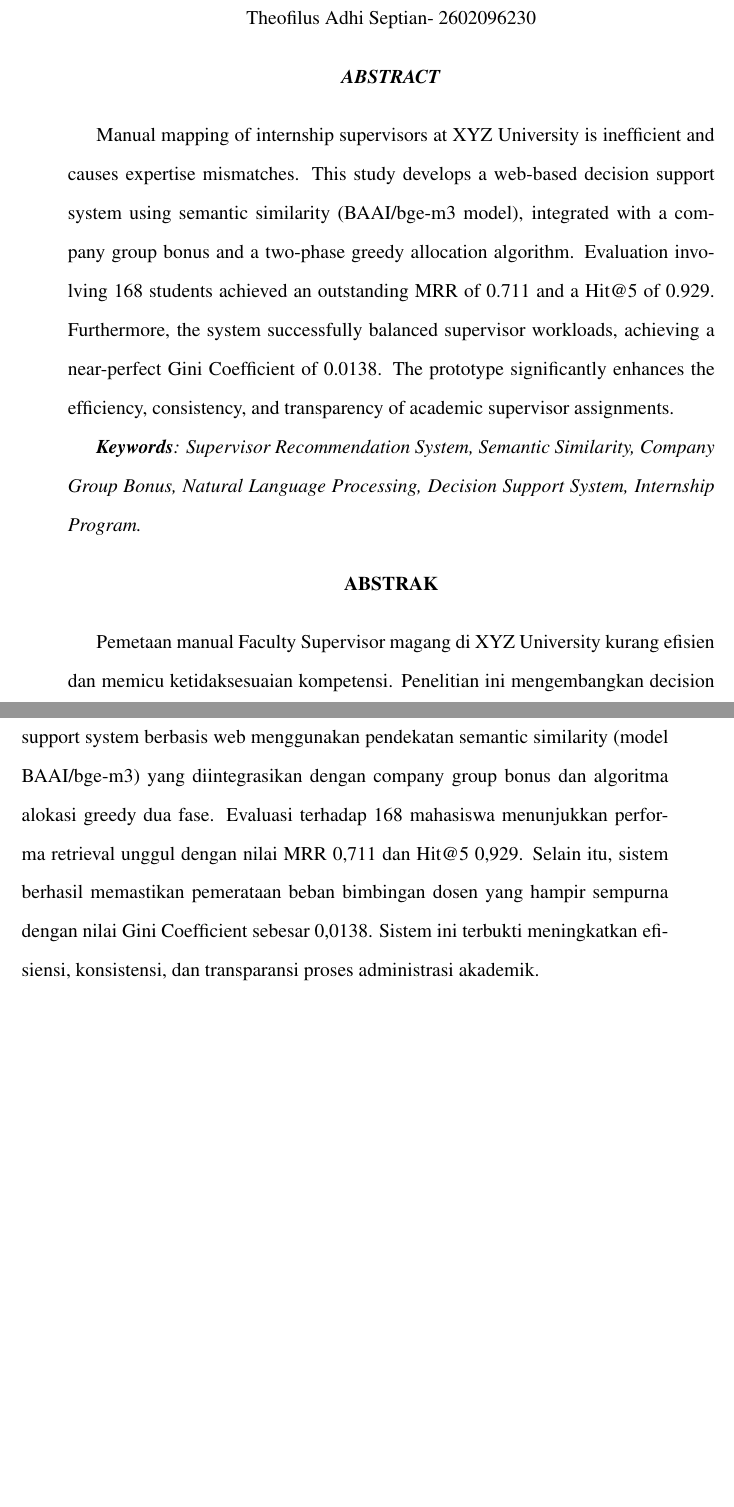
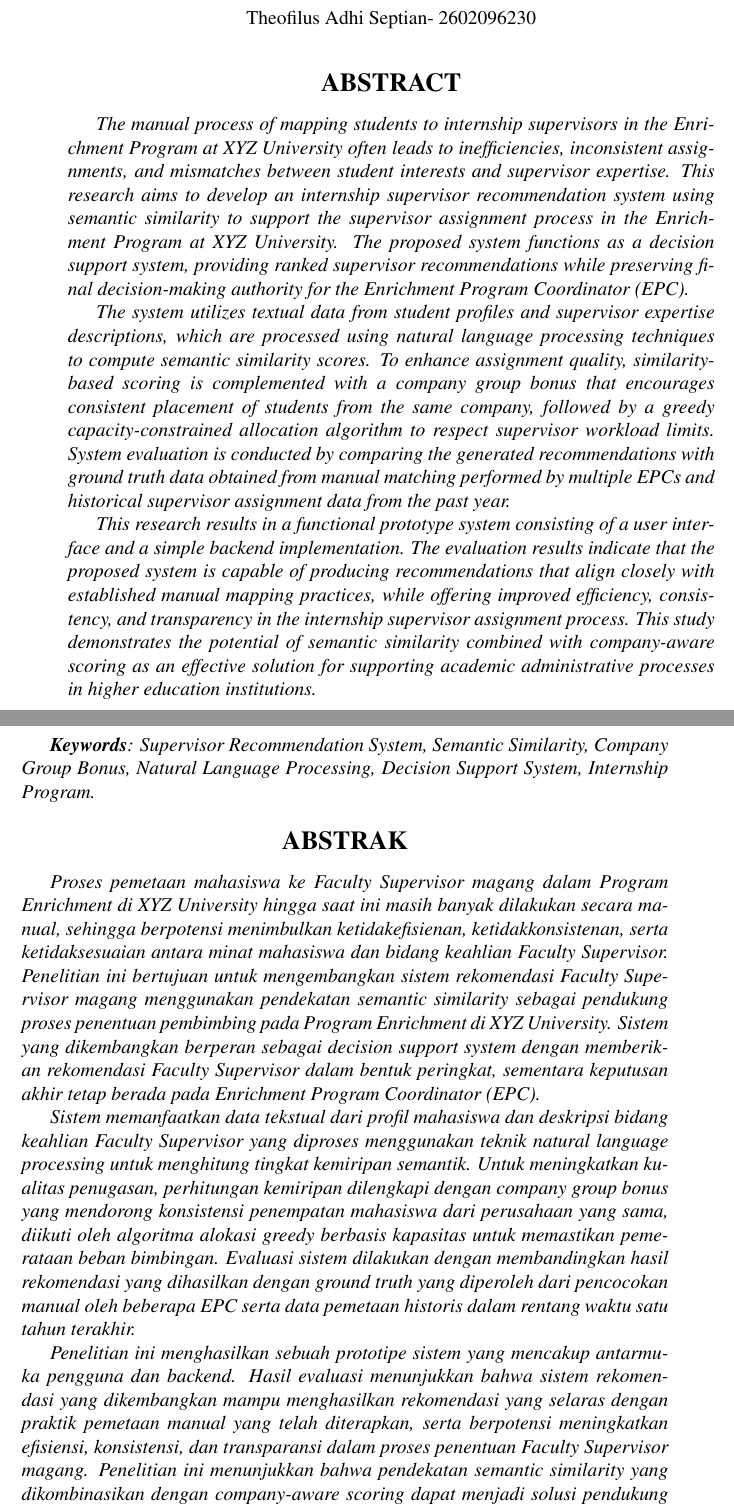
Before and after one commit to rizkiafdl/latex-recomendation-system, a LaTeX thesis (Skripsi.tex, which reads abstrak.tex): two parts of pages 7 and 8 of 129, joined at a grey line, cut so that both start at the same text, the shorter picture padded with empty space. Compiled offline with pdfLaTeX.

Commit message:
revert abstract

```diff
--- a/abstrak.tex
+++ b/abstrak.tex
@@ -25,17 +25,31 @@ Skripsi Sarjana Teknik Informatika \\
     \penulisTiga - \NIMpenulisTiga \\
 \end{center}
 
-\begin{center}
-    \textbf{\textit{ABSTRACT}}
-\end{center}
+{\centering\fontsize{16}{19}\selectfont\textbf{ABSTRACT}\par}
 
-Manual mapping of internship supervisors at XYZ University is inefficient and causes expertise mismatches. This study develops a web-based decision support system using semantic similarity (BAAI/bge-m3 model), integrated with a company group bonus and a two-phase greedy allocation algorithm. Evaluation involving 168 students achieved an outstanding MRR of 0.711 and a Hit@5 of 0.929. Furthermore, the system successfully balanced supervisor workloads, achieving a near-perfect Gini Coefficient of 0.0138. The prototype significantly enhances the efficiency, consistency, and transparency of academic supervisor assignments.  \par
+\begin{singlespace}
+{\itshape
+The manual process of mapping students to internship supervisors in the Enrichment Program at XYZ University often leads to inefficiencies, inconsistent assignments, and mismatches between student interests and supervisor expertise. This research aims to develop an internship supervisor recommendation system using semantic similarity to support the supervisor assignment process in the Enrichment Program at XYZ University. The proposed system functions as a decision support system, providing ranked supervisor recommendations while preserving final decision-making authority for the Enrichment Program Coordinator (EPC).
+
+The system utilizes textual data from student profiles and supervisor expertise descriptions, which are processed using natural language processing techniques to compute semantic similarity scores. To enhance assignment quality, similarity-based scoring is complemented with a company group bonus that encourages consistent placement of students from the same company, followed by a greedy capacity-constrained allocation algorithm to respect supervisor workload limits. System evaluation is conducted by comparing the generated recommendations with ground truth data obtained from manual matching performed by multiple EPCs and historical supervisor assignment data from the past year.
+
+This research results in a functional prototype system consisting of a user interface and a simple backend implementation. The evaluation results indicate that the proposed system is capable of producing recommendations that align closely with established manual mapping practices, while offering improved efficiency, consistency, and transparency in the internship supervisor assignment process. This study demonstrates the potential of semantic similarity combined with company-aware scoring as an effective solution for supporting academic administrative processes in higher education institutions.
+
 \textit{\noindent\textbf{Keywords}: Supervisor Recommendation System, Semantic Similarity, Company Group Bonus, Natural Language Processing, Decision Support System, Internship Program.}
 
-\begin{center}
-    \textbf{ABSTRAK}
-\end{center}
+}
+\end{singlespace}
+\par
 
-Pemetaan manual Faculty Supervisor magang di XYZ University kurang efisien dan memicu ketidaksesuaian kompetensi. Penelitian ini mengembangkan decision support system berbasis web menggunakan pendekatan semantic similarity (model BAAI/bge-m3) yang diintegrasikan dengan company group bonus dan algoritma alokasi greedy dua fase. Evaluasi terhadap 168 mahasiswa menunjukkan performa retrieval unggul dengan nilai MRR 0,711 dan Hit@5 0,929. Selain itu, sistem berhasil memastikan pemerataan beban bimbingan dosen yang hampir sempurna dengan nilai Gini Coefficient sebesar 0,0138. Sistem ini terbukti meningkatkan efisiensi, konsistensi, dan transparansi proses administrasi akademik.\par
+
+{\centering\fontsize{16}{19}\selectfont\textbf{ABSTRAK}\par}
+
+\begin{singlespace}
+{\itshape
+Proses pemetaan mahasiswa ke Faculty Supervisor magang dalam Program Enrichment di XYZ University hingga saat ini masih banyak dilakukan secara manual, sehingga berpotensi menimbulkan ketidakefisienan, ketidakkonsistenan, serta ketidaksesuaian antara minat mahasiswa dan bidang keahlian Faculty Supervisor. Penelitian ini bertujuan untuk mengembangkan sistem rekomendasi Faculty Supervisor magang menggunakan pendekatan semantic similarity sebagai pendukung proses penentuan pembimbing pada Program Enrichment di XYZ University. Sistem yang dikembangkan berperan sebagai decision support system dengan memberikan rekomendasi Faculty Supervisor dalam bentuk peringkat, sementara keputusan akhir tetap berada pada Enrichment Program Coordinator (EPC).
+
+Sistem memanfaatkan data tekstual dari profil mahasiswa dan deskripsi bidang keahlian Faculty Supervisor yang diproses menggunakan teknik natural language processing untuk menghitung tingkat kemiripan semantik. Untuk meningkatkan kualitas penugasan, perhitungan kemiripan dilengkapi dengan company group bonus yang mendorong konsistensi penempatan mahasiswa dari perusahaan yang sama, diikuti oleh algoritma alokasi greedy berbasis kapasitas untuk memastikan pemerataan beban bimbingan. Evaluasi sistem dilakukan dengan membandingkan hasil rekomendasi yang dihasilkan dengan ground truth yang diperoleh dari pencocokan manual oleh beberapa EPC serta data pemetaan historis dalam rentang waktu satu tahun terakhir.
+
+Penelitian ini menghasilkan sebuah prototipe sistem yang mencakup antarmuka pengguna dan backend. Hasil evaluasi menunjukkan bahwa sistem rekomendasi yang dikembangkan mampu menghasilkan rekomendasi yang selaras dengan praktik pemetaan manual yang telah diterapkan, serta berpotensi meningkatkan efisiensi, konsistensi, dan transparansi dalam proses penentuan Faculty Supervisor magang. Penelitian ini menunjukkan bahwa pendekatan semantic similarity yang dikombinasikan dengan company-aware scoring dapat menjadi solusi pendukung yang efektif dalam proses administrasi akademik di perguruan tinggi.
 
 \textit{\noindent\textbf{Keywords}: Sistem Rekomendasi Faculty Supervisor, Semantic Similarity, Company Group Bonus, Natural Language Processing, Decision Support System, Program Enrichment}
```
Also changed, not shown: abstrak.tex (4 more changed lines).
